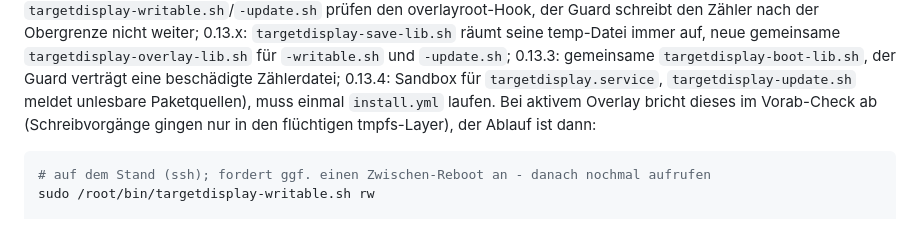
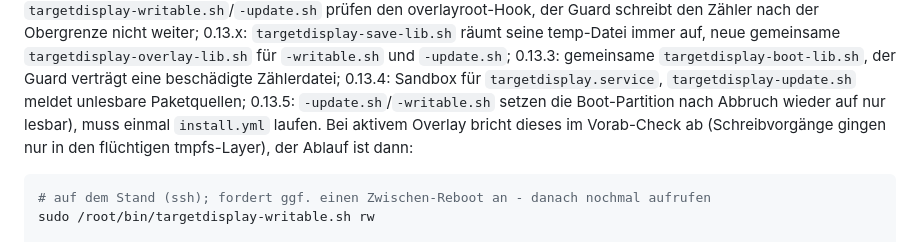
Before and after one commit to SGTittmoning/TargetDisplay, a Markdown page: docs/FRESH_INSTALL.md, the part around the change. Rendered like a GitHub page.

```diff
--- a/docs/FRESH_INSTALL.md
+++ b/docs/FRESH_INSTALL.md
@@ -297,7 +297,8 @@ auf, neue gemeinsame `targetdisplay-overlay-lib.sh` für `-writable.sh` und
 `-update.sh`; 0.13.3: gemeinsame `targetdisplay-boot-lib.sh`, der Guard
 verträgt eine beschädigte Zählerdatei; 0.13.4: Sandbox für
 `targetdisplay.service`, `targetdisplay-update.sh` meldet unlesbare
-Paketquellen), muss einmal `install.yml` laufen. Bei aktivem Overlay bricht dieses im
+Paketquellen; 0.13.5: `-update.sh`/`-writable.sh` setzen die Boot-Partition
+nach Abbruch wieder auf nur lesbar), muss einmal `install.yml` laufen. Bei aktivem Overlay bricht dieses im
 Vorab-Check ab (Schreibvorgänge gingen nur in den flüchtigen tmpfs-Layer), der
 Ablauf ist dann:
 
```
Also changed, not shown: ansible/README.md (+1 -1 lines), benutzerhandbuch/README.md (+1 -0 lines), benutzerhandbuch/screenshots/01_hauptbildschirm_nummern.png (added), benutzerhandbuch/screenshots/08_pin_eingabe_nummern.png (added), benutzerhandbuch/screenshots/09_einstellungen_menue_nummern.png (added), 5 other files.
